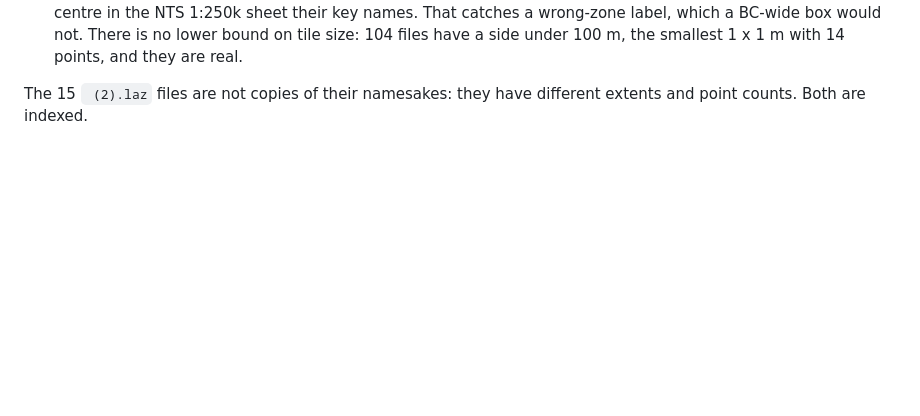
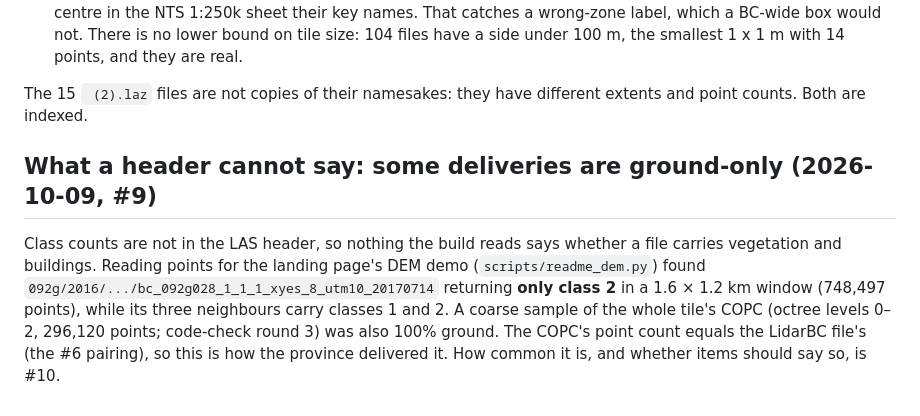
Before and after one commit to NewGraphEnvironment/stac_pointcloud_bc, a Markdown page: research/laz_header_read.md, the part around the change. Drawn GitHub-style; blank space fills up the shorter version.

Commit message:
research: windowed COPC reads; ground-only deliveries (#9, #10)
Co-Authored-By: Claude Opus 5.5 <noreply@anthropic.com>
Claude-Session: https://claude.ai/code/session_01KEkr2CZVANUDWtqjrfHosn

```diff
--- a/research/laz_header_read.md
+++ b/research/laz_header_read.md
@@ -95,3 +95,13 @@ All 9,650 `pointcloud/` headers read without error. Three things the item code n
 
 The 15 ` (2).laz` files are not copies of their namesakes: they have different extents and point
 counts. Both are indexed.
+
+## What a header cannot say: some deliveries are ground-only (2026-10-09, #9)
+
+Class counts are not in the LAS header, so nothing the build reads says whether a file carries
+vegetation and buildings. Reading points for the landing page's DEM demo (`scripts/readme_dem.py`)
+found `092g/2016/.../bc_092g028_1_1_1_xyes_8_utm10_20170714` returning **only class 2** in a
+1.6 × 1.2 km window (748,497 points), while its three neighbours carry classes 1 and 2. A coarse
+sample of the whole tile's COPC (octree levels 0–2, 296,120 points; code-check round 3) was also
+100% ground. The COPC's point count equals the LidarBC file's (the #6 pairing), so this is how the
+province delivered it. How common it is, and whether items should say so, is #10.
```
Also changed, not shown: CLAUDE.md (+3 -0 lines), research/canelevation_overlap.md (+10 -0 lines).
